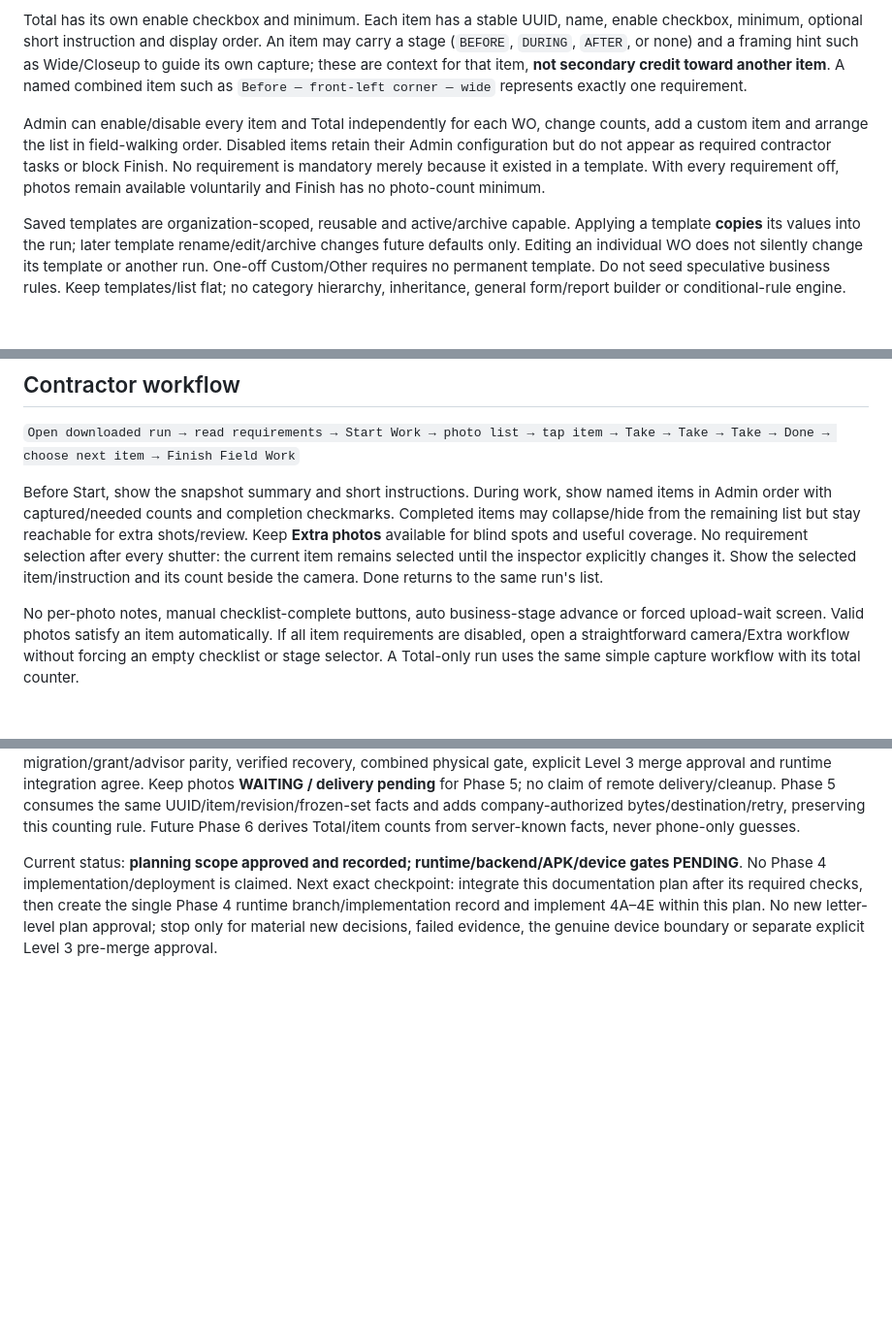
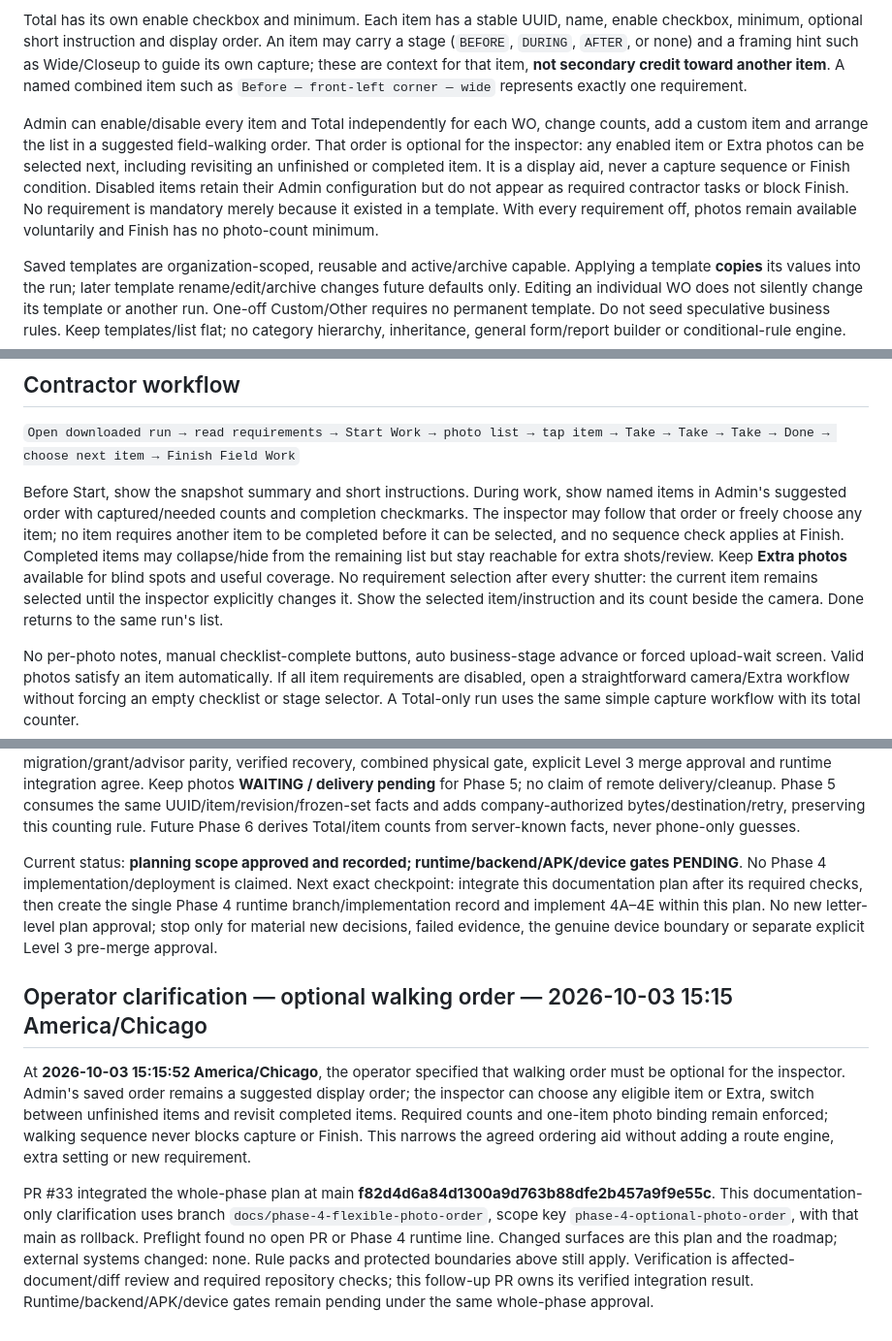
Before and after one commit to timbone72-CC/field-photo-prep-team, a Markdown page: docs/PHASE_4_IMPLEMENTATION_PLAN_2026-10-03.md, 3 parts joined by grey strips. Shown at 97% size. Drawn GitHub-style; blank space fills up the shorter version.

Commit message:
docs: make suggested photo walking order optional

```diff
--- a/docs/PHASE_4_IMPLEMENTATION_PLAN_2026-10-03.md
+++ b/docs/PHASE_4_IMPLEMENTATION_PLAN_2026-10-03.md
@@ -47,7 +47,7 @@ At WO creation/edit before Start:
 
 Total has its own enable checkbox and minimum. Each item has a stable UUID, name, enable checkbox, minimum, optional short instruction and display order. An item may carry a stage (`BEFORE`, `DURING`, `AFTER`, or none) and a framing hint such as Wide/Closeup to guide its own capture; these are context for that item, **not secondary credit toward another item**. A named combined item such as `Before — front-left corner — wide` represents exactly one requirement.
 
-Admin can enable/disable every item and Total independently for each WO, change counts, add a custom item and arrange the list in field-walking order. Disabled items retain their Admin configuration but do not appear as required contractor tasks or block Finish. No requirement is mandatory merely because it existed in a template. With every requirement off, photos remain available voluntarily and Finish has no photo-count minimum.
+Admin can enable/disable every item and Total independently for each WO, change counts, add a custom item and arrange the list in a suggested field-walking order. That order is optional for the inspector: any enabled item or Extra photos can be selected next, including revisiting an unfinished or completed item. It is a display aid, never a capture sequence or Finish condition. Disabled items retain their Admin configuration but do not appear as required contractor tasks or block Finish. No requirement is mandatory merely because it existed in a template. With every requirement off, photos remain available voluntarily and Finish has no photo-count minimum.
 
 Saved templates are organization-scoped, reusable and active/archive capable. Applying a template **copies** its values into the run; later template rename/edit/archive changes future defaults only. Editing an individual WO does not silently change its template or another run. One-off Custom/Other requires no permanent template. Do not seed speculative business rules. Keep templates/list flat; no category hierarchy, inheritance, general form/report builder or conditional-rule engine.
 
@@ -67,7 +67,7 @@ Counters count durable, valid, non-discarded captures belonging to this exact ow
 
 `Open downloaded run → read requirements → Start Work → photo list → tap item → Take → Take → Take → Done → choose next item → Finish Field Work`
 
-Before Start, show the snapshot summary and short instructions. During work, show named items in Admin order with captured/needed counts and completion checkmarks. Completed items may collapse/hide from the remaining list but stay reachable for extra shots/review. Keep **Extra photos** available for blind spots and useful coverage. No requirement selection after every shutter: the current item remains selected until the inspector explicitly changes it. Show the selected item/instruction and its count beside the camera. Done returns to the same run's list.
+Before Start, show the snapshot summary and short instructions. During work, show named items in Admin's suggested order with captured/needed counts and completion checkmarks. The inspector may follow that order or freely choose any item; no item requires another item to be completed before it can be selected, and no sequence check applies at Finish. Completed items may collapse/hide from the remaining list but stay reachable for extra shots/review. Keep **Extra photos** available for blind spots and useful coverage. No requirement selection after every shutter: the current item remains selected until the inspector explicitly changes it. Show the selected item/instruction and its count beside the camera. Done returns to the same run's list.
 
 No per-photo notes, manual checklist-complete buttons, auto business-stage advance or forced upload-wait screen. Valid photos satisfy an item automatically. If all item requirements are disabled, open a straightforward camera/Extra workflow without forcing an empty checklist or stage selector. A Total-only run uses the same simple capture workflow with its total counter.
 
@@ -185,3 +186,9 @@ PASS: configured and simple/all-off behavior works, repeated capture remains qui
 Phase 4 completes only when the whole approved behavior, focused/final exact-head automation, deployed migration/grant/advisor parity, verified recovery, combined physical gate, explicit Level 3 merge approval and runtime integration agree. Keep photos **WAITING / delivery pending** for Phase 5; no claim of remote delivery/cleanup. Phase 5 consumes the same UUID/item/revision/frozen-set facts and adds company-authorized bytes/destination/retry, preserving this counting rule. Future Phase 6 derives Total/item counts from server-known facts, never phone-only guesses.
 
 Current status: **planning scope approved and recorded; runtime/backend/APK/device gates PENDING**. No Phase 4 implementation/deployment is claimed. Next exact checkpoint: integrate this documentation plan after its required checks, then create the single Phase 4 runtime branch/implementation record and implement 4A–4E within this plan. No new letter-level plan approval; stop only for material new decisions, failed evidence, the genuine device boundary or separate explicit Level 3 pre-merge approval.
+
+## Operator clarification — optional walking order — 2026-10-03 15:15 America/Chicago
+
+At **2026-10-03 15:15:52 America/Chicago**, the operator specified that walking order must be optional for the inspector. Admin's saved order remains a suggested display order; the inspector can choose any eligible item or Extra, switch between unfinished items and revisit completed items. Required counts and one-item photo binding remain enforced; walking sequence never blocks capture or Finish. This narrows the agreed ordering aid without adding a route engine, extra setting or new requirement.
+
+PR #33 integrated the whole-phase plan at main **f82d4d6a84d1300a9d763b88dfe2b457a9f9e55c**. This documentation-only clarification uses branch `docs/phase-4-flexible-photo-order`, scope key `phase-4-optional-photo-order`, with that main as rollback. Preflight found no open PR or Phase 4 runtime line. Changed surfaces are this plan and the roadmap; external systems changed: none. Rule packs and protected boundaries above still apply. Verification is affected-document/diff review and required repository checks; this follow-up PR owns its verified integration result. Runtime/backend/APK/device gates remain pending under the same whole-phase approval.
```
Also changed, not shown: other parts of docs/PHASE_4_IMPLEMENTATION_PLAN_2026-10-03.md (+2 -1 lines), docs/ROADMAP.md (+2 -2 lines).
